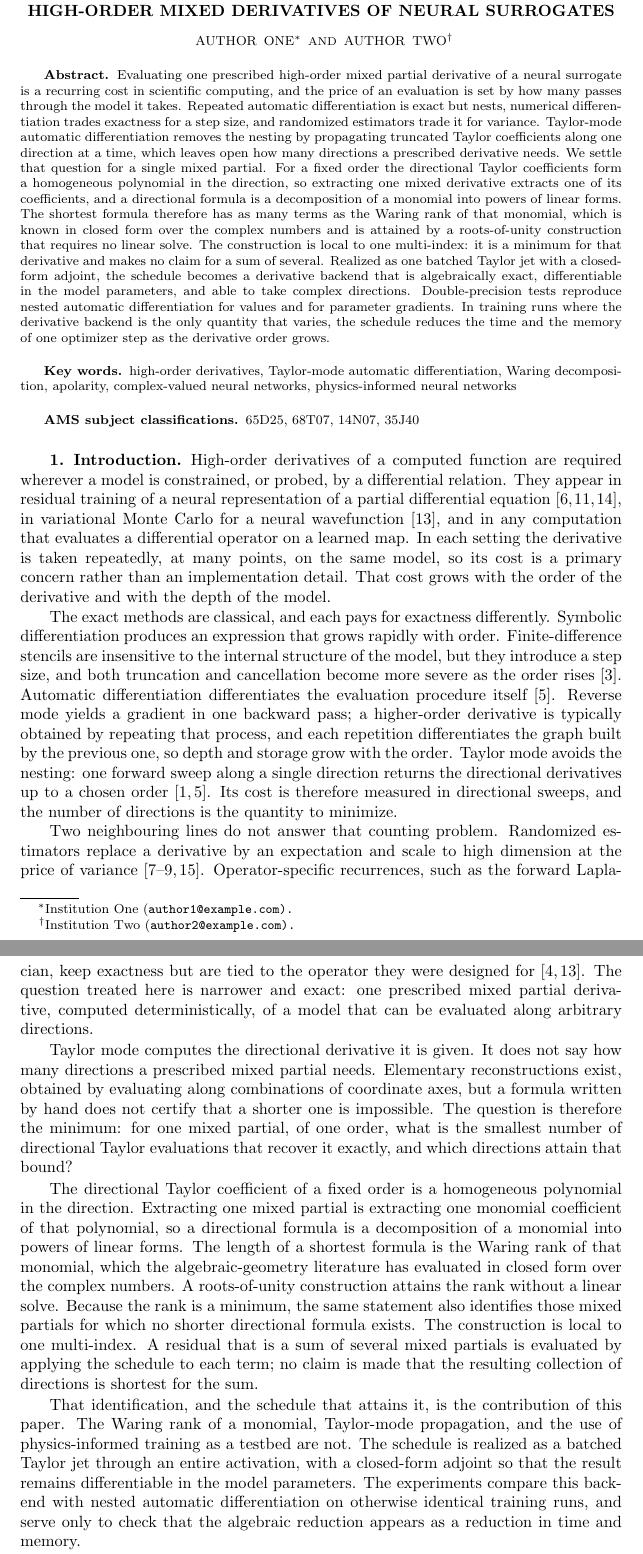
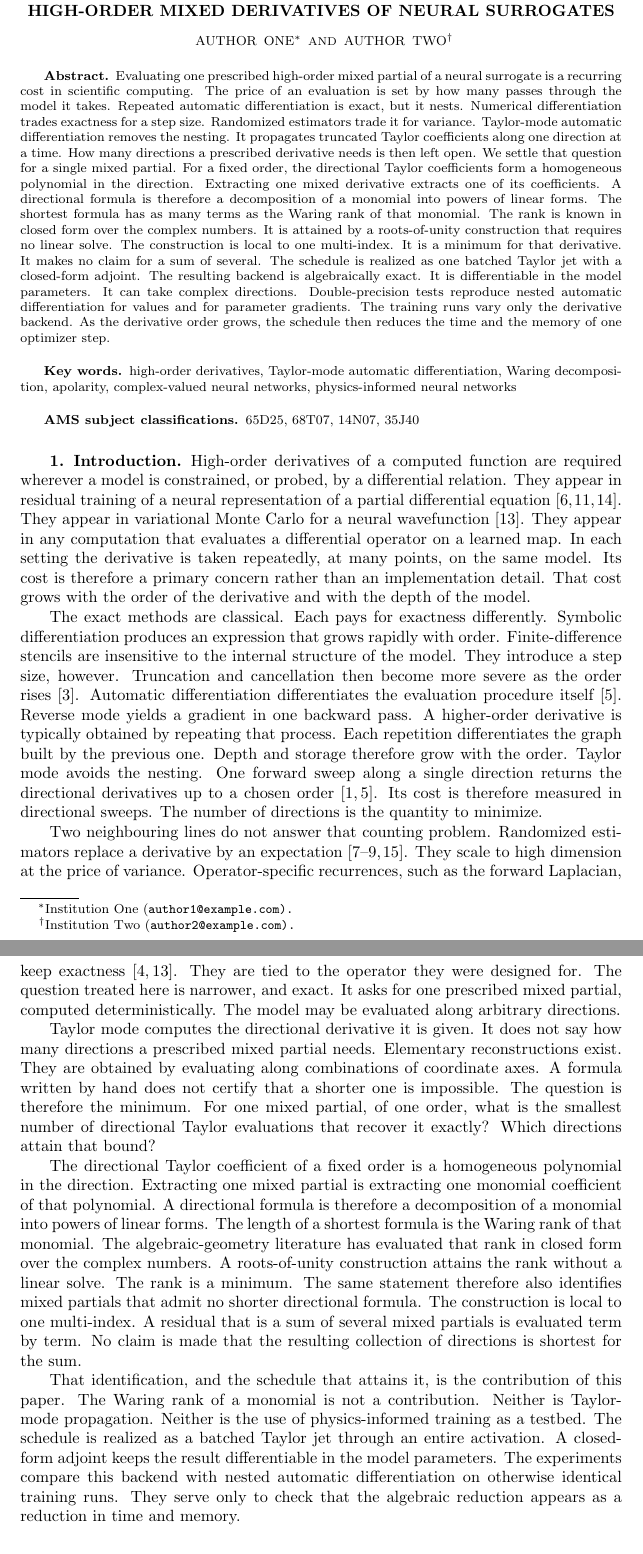
Before and after one commit to freezeng123456/apolarity, a LaTeX paper (docs/paper/jsc_paper_main.tex): two parts of pages 1 and 2 of 16, joined at a grey line, cut so that both start at the same text. Compiled offline with pdfLaTeX; a LaTeX package or settings file that is missing is left out.

Commit message:
Break long sentences in the abstract and introduction.
Keep one claim per sentence so the monomial-local argument is easier to read.

Co-authored-by: freezeng <freezeng123456@users.noreply.github.com>

```diff
--- a/docs/paper/jsc_paper_main.tex
+++ b/docs/paper/jsc_paper_main.tex
@@ -93,16 +93,31 @@
 
 %% ========== Abstract ==========
 \begin{abstract}
-  Evaluating one prescribed high-order mixed partial derivative of a neural surrogate is a recurring cost in scientific computing, and the price of an evaluation is set by how many passes through the model it takes.
-  Repeated automatic differentiation is exact but nests, numerical differentiation trades exactness for a step size, and randomized estimators trade it for variance.
-  Taylor-mode automatic differentiation removes the nesting by propagating truncated Taylor coefficients along one direction at a time, which leaves open how many directions a prescribed derivative needs.
+  Evaluating one prescribed high-order mixed partial of a neural surrogate is a recurring cost in scientific computing.
+  The price of an evaluation is set by how many passes through the model it takes.
+  Repeated automatic differentiation is exact, but it nests.
+  Numerical differentiation trades exactness for a step size.
+  Randomized estimators trade it for variance.
+  Taylor-mode automatic differentiation removes the nesting.
+  It propagates truncated Taylor coefficients along one direction at a time.
+  How many directions a prescribed derivative needs is then left open.
   We settle that question for a single mixed partial.
-  For a fixed order the directional Taylor coefficients form a homogeneous polynomial in the direction, so extracting one mixed derivative extracts one of its coefficients, and a directional formula is a decomposition of a monomial into powers of linear forms.
-  The shortest formula therefore has as many terms as the Waring rank of that monomial, which is known in closed form over the complex numbers and is attained by a roots-of-unity construction that requires no linear solve.
-  The construction is local to one multi-index: it is a minimum for that derivative and makes no claim for a sum of several.
-  Realized as one batched Taylor jet with a closed-form adjoint, the schedule becomes a derivative backend that is algebraically exact, differentiable in the model parameters, and able to take complex directions.
+  For a fixed order, the directional Taylor coefficients form a homogeneous polynomial in the direction.
+  Extracting one mixed derivative extracts one of its coefficients.
+  A directional formula is therefore a decomposition of a monomial into powers of linear forms.
+  The shortest formula has as many terms as the Waring rank of that monomial.
+  The rank is known in closed form over the complex numbers.
+  It is attained by a roots-of-unity construction that requires no linear solve.
+  The construction is local to one multi-index.
+  It is a minimum for that derivative.
+  It makes no claim for a sum of several.
+  The schedule is realized as one batched Taylor jet with a closed-form adjoint.
+  The resulting backend is algebraically exact.
+  It is differentiable in the model parameters.
+  It can take complex directions.
   Double-precision tests reproduce nested automatic differentiation for values and for parameter gradients.
-  In training runs where the derivative backend is the only quantity that varies, the schedule reduces the time and the memory of one optimizer step as the derivative order grows.
+  The training runs vary only the derivative backend.
+  As the derivative order grows, the schedule then reduces the time and the memory of one optimizer step.
 \end{abstract}
 
 \begin{keywords}
@@ -126,40 +141,67 @@ physics-informed neural networks
 \section{Introduction}\label{sec_intro}
 
 High-order derivatives of a computed function are required wherever a model is constrained, or probed, by a differential relation.
-They appear in residual training of a neural representation of a partial differential equation~\cite{Raissi2019,Karniadakis2021,Han2018deepbsde}, in variational Monte Carlo for a neural wavefunction~\cite{Li2024forwardLaplacian}, and in any computation that evaluates a differential operator on a learned map.
-In each setting the derivative is taken repeatedly, at many points, on the same model, so its cost is a primary concern rather than an implementation detail.
+They appear in residual training of a neural representation of a partial differential equation~\cite{Raissi2019,Karniadakis2021,Han2018deepbsde}.
+They appear in variational Monte Carlo for a neural wavefunction~\cite{Li2024forwardLaplacian}.
+They appear in any computation that evaluates a differential operator on a learned map.
+In each setting the derivative is taken repeatedly, at many points, on the same model.
+Its cost is therefore a primary concern rather than an implementation detail.
 That cost grows with the order of the derivative and with the depth of the model.
 
-The exact methods are classical, and each pays for exactness differently.
+The exact methods are classical.
+Each pays for exactness differently.
 Symbolic differentiation produces an expression that grows rapidly with order.
-Finite-difference stencils are insensitive to the internal structure of the model, but they introduce a step size, and both truncation and cancellation become more severe as the order rises~\cite{Chiu2022CAN}.
+Finite-difference stencils are insensitive to the internal structure of the model.
+They introduce a step size, however.
+Truncation and cancellation then become more severe as the order rises~\cite{Chiu2022CAN}.
 Automatic differentiation differentiates the evaluation procedure itself~\cite{Griewank2008}.
-Reverse mode yields a gradient in one backward pass; a higher-order derivative is typically obtained by repeating that process, and each repetition differentiates the graph built by the previous one, so depth and storage grow with the order.
-Taylor mode avoids the nesting: one forward sweep along a single direction returns the directional derivatives up to a chosen order~\cite{Bettencourt2019,Griewank2008}.
-Its cost is therefore measured in directional sweeps, and the number of directions is the quantity to minimize.
+Reverse mode yields a gradient in one backward pass.
+A higher-order derivative is typically obtained by repeating that process.
+Each repetition differentiates the graph built by the previous one.
+Depth and storage therefore grow with the order.
+Taylor mode avoids the nesting.
+One forward sweep along a single direction returns the directional derivatives up to a chosen order~\cite{Bettencourt2019,Griewank2008}.
+Its cost is therefore measured in directional sweeps.
+The number of directions is the quantity to minimize.
 
 Two neighbouring lines do not answer that counting problem.
-Randomized estimators replace a derivative by an expectation and scale to high dimension at the price of variance~\cite{Hu2024hte,Hu2023sdgd,He2023,Shi2024stde}.
-Operator-specific recurrences, such as the forward Laplacian, keep exactness but are tied to the operator they were designed for~\cite{Li2024forwardLaplacian,Gao2023folx}.
-The question treated here is narrower and exact: one prescribed mixed partial derivative, computed deterministically, of a model that can be evaluated along arbitrary directions.
+Randomized estimators replace a derivative by an expectation~\cite{Hu2024hte,Hu2023sdgd,He2023,Shi2024stde}.
+They scale to high dimension at the price of variance.
+Operator-specific recurrences, such as the forward Laplacian, keep exactness~\cite{Li2024forwardLaplacian,Gao2023folx}.
+They are tied to the operator they were designed for.
+The question treated here is narrower, and exact.
+It asks for one prescribed mixed partial, computed deterministically.
+The model may be evaluated along arbitrary directions.
 
 Taylor mode computes the directional derivative it is given.
 It does not say how many directions a prescribed mixed partial needs.
-Elementary reconstructions exist, obtained by evaluating along combinations of coordinate axes, but a formula written by hand does not certify that a shorter one is impossible.
-The question is therefore the minimum: for one mixed partial, of one order, what is the smallest number of directional Taylor evaluations that recover it exactly, and which directions attain that bound?
+Elementary reconstructions exist.
+They are obtained by evaluating along combinations of coordinate axes.
+A formula written by hand does not certify that a shorter one is impossible.
+The question is therefore the minimum.
+For one mixed partial, of one order, what is the smallest number of directional Taylor evaluations that recover it exactly?
+Which directions attain that bound?
 
 The directional Taylor coefficient of a fixed order is a homogeneous polynomial in the direction.
-Extracting one mixed partial is extracting one monomial coefficient of that polynomial, so a directional formula is a decomposition of a monomial into powers of linear forms.
-The length of a shortest formula is the Waring rank of that monomial, which the algebraic-geometry literature has evaluated in closed form over the complex numbers.
+Extracting one mixed partial is extracting one monomial coefficient of that polynomial.
+A directional formula is therefore a decomposition of a monomial into powers of linear forms.
+The length of a shortest formula is the Waring rank of that monomial.
+The algebraic-geometry literature has evaluated that rank in closed form over the complex numbers.
 A roots-of-unity construction attains the rank without a linear solve.
-Because the rank is a minimum, the same statement also identifies those mixed partials for which no shorter directional formula exists.
+The rank is a minimum.
+The same statement therefore also identifies mixed partials that admit no shorter directional formula.
 The construction is local to one multi-index.
-A residual that is a sum of several mixed partials is evaluated by applying the schedule to each term; no claim is made that the resulting collection of directions is shortest for the sum.
+A residual that is a sum of several mixed partials is evaluated term by term.
+No claim is made that the resulting collection of directions is shortest for the sum.
 
 That identification, and the schedule that attains it, is the contribution of this paper.
-The Waring rank of a monomial, Taylor-mode propagation, and the use of physics-informed training as a testbed are not.
-The schedule is realized as a batched Taylor jet through an entire activation, with a closed-form adjoint so that the result remains differentiable in the model parameters.
-The experiments compare this backend with nested automatic differentiation on otherwise identical training runs, and serve only to check that the algebraic reduction appears as a reduction in time and memory.
+The Waring rank of a monomial is not a contribution.
+Neither is Taylor-mode propagation.
+Neither is the use of physics-informed training as a testbed.
+The schedule is realized as a batched Taylor jet through an entire activation.
+A closed-form adjoint keeps the result differentiable in the model parameters.
+The experiments compare this backend with nested automatic differentiation on otherwise identical training runs.
+They serve only to check that the algebraic reduction appears as a reduction in time and memory.
 
 The remainder of the paper is organized as follows.
 Section~\ref{sec_prelim} states the evaluation problem and recalls Taylor-mode directional differentiation.
```
Also changed, not shown: docs/paper/jsc_paper_main.tex (3 more changed lines).
